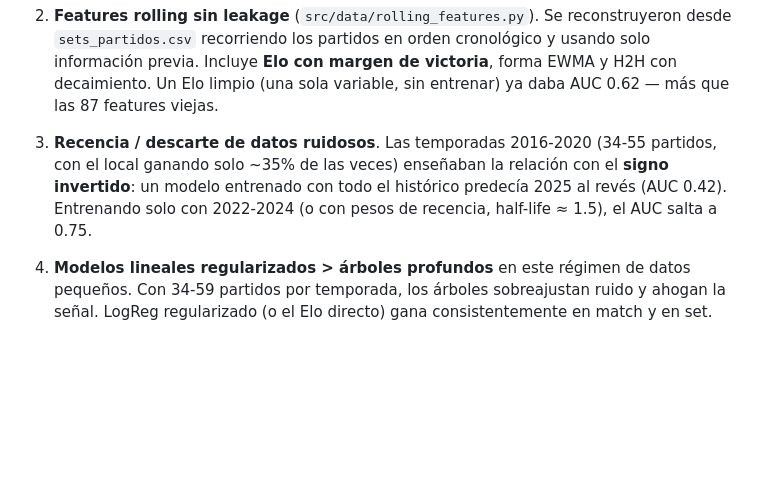
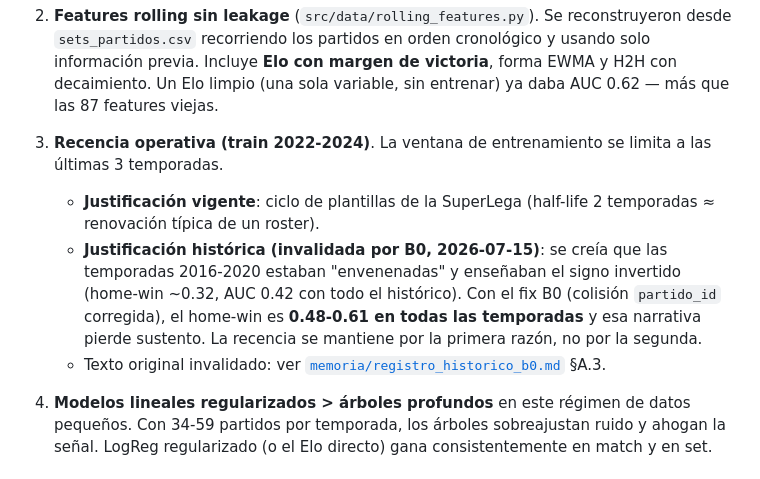
Before and after one commit to asormar/SuperLega-Predictor, a Markdown page: docs/COMPARACION_ANTES_DESPUES.md, the part around the change. Rendered like a GitHub page; blank space fills up the shorter version.

Commit message:
docs: reescribir §3 recencia operativa en COMPARACION con narrativa dual post-B0

```diff
--- a/docs/COMPARACION_ANTES_DESPUES.md
+++ b/docs/COMPARACION_ANTES_DESPUES.md
@@ -41,11 +41,18 @@ modelo real tenía AUC 0.53 — apenas por encima del azar.
    victoria**, forma EWMA y H2H con decaimiento. Un Elo limpio (una sola
    variable, sin entrenar) ya daba AUC 0.62 — más que las 87 features viejas.
 
-3. **Recencia / descarte de datos ruidosos**. Las temporadas 2016-2020
-   (34-55 partidos, con el local ganando solo ~35% de las veces) enseñaban
-   la relación con el **signo invertido**: un modelo entrenado con todo el
-   histórico predecía 2025 al revés (AUC 0.42). Entrenando solo con 2022-2024
-   (o con pesos de recencia, half-life ≈ 1.5), el AUC salta a 0.75.
+3. **Recencia operativa (train 2022-2024)**. La ventana de entrenamiento se
+   limita a las últimas 3 temporadas.
+   - **Justificación vigente**: ciclo de plantillas de la SuperLega (half-life
+     2 temporadas ≈ renovación típica de un roster).
+   - **Justificación histórica (invalidada por B0, 2026-07-15)**: se creía que
+     las temporadas 2016-2020 estaban "envenenadas" y enseñaban el signo
+     invertido (home-win ~0.32, AUC 0.42 con todo el histórico). Con el fix B0
+     (colisión `partido_id` corregida), el home-win es **0.48-0.61 en todas las
+     temporadas** y esa narrativa pierde sustento. La recencia se mantiene por
+     la primera razón, no por la segunda.
+   - Texto original invalidado: ver
+     [`memoria/registro_historico_b0.md`](../memoria/registro_historico_b0.md) §A.3.
 
 4. **Modelos lineales regularizados > árboles profundos** en este régimen
    de datos pequeños. Con 34-59 partidos por temporada, los árboles
```
